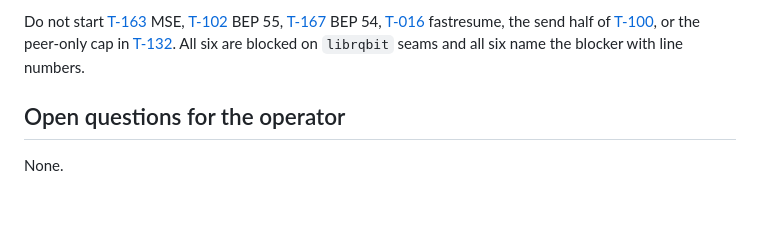
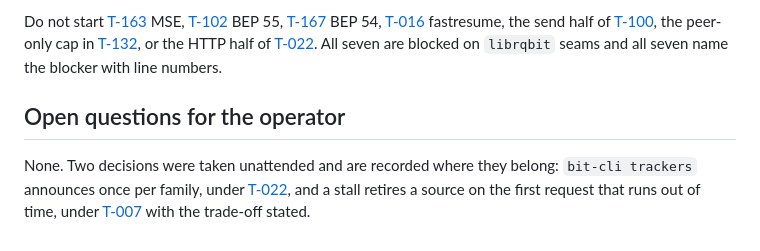
Before and after one commit to Azathothas/bit-cli, a Markdown page: TODO/PROGRESS.md, the part around one of its changes. GitHub-like rendering; blank space fills up the shorter version.

Commit message:
Rewrite the record for the next session
[skip ci]

```diff
--- a/TODO/PROGRESS.md
+++ b/TODO/PROGRESS.md
@@ -224,10 +173,13 @@ measurement can still move.
 
 Do not start [T-163](peers.md) MSE, [T-102](bep-coverage.md) BEP 55,
 [T-167](bep-coverage.md) BEP 54, [T-016](disk-io.md) fastresume, the send half
-of [T-100](bep-coverage.md), or the peer-only cap in
-[T-132](multi-source.md). All six are blocked on `librqbit` seams and all six
-name the blocker with line numbers.
+of [T-100](bep-coverage.md), the peer-only cap in [T-132](multi-source.md), or
+the HTTP half of [T-022](peers.md). All seven are blocked on `librqbit` seams
+and all seven name the blocker with line numbers.
 
 ## Open questions for the operator
 
-None.
+None. Two decisions were taken unattended and are recorded where they belong:
+`bit-cli trackers` announces once per family, under [T-022](peers.md), and a
+stall retires a source on the first request that runs out of time, under
+[T-007](webseed.md) with the trade-off stated.
```
Also changed, not shown: other parts of TODO/PROGRESS.md (+114 -165 lines).
